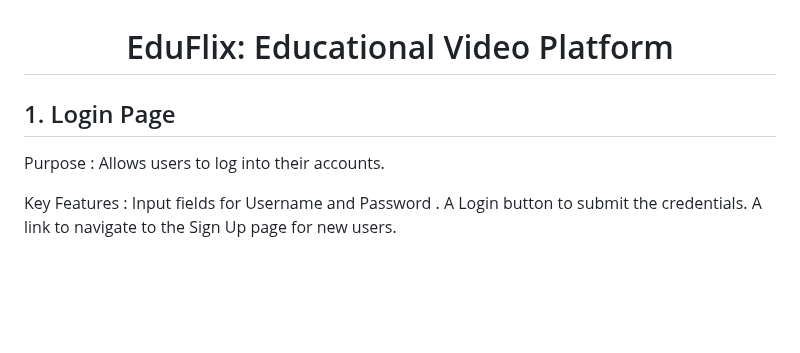
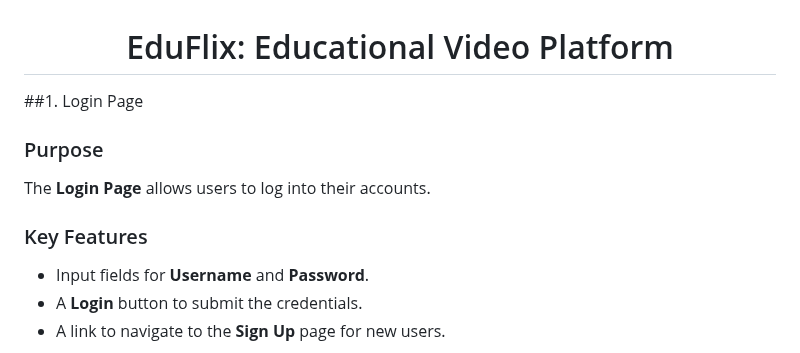
Before and after one commit to sohamcoder-2/EDUFLIX, a Markdown page: README.md, the part around the change. Drawn GitHub-style; blank space fills up the shorter version.

```diff
--- a/README.md
+++ b/README.md
@@ -2,12 +2,15 @@
   <h1>EduFlix: Educational Video Platform</h1>
 </div>
 
-## 1. Login Page
-<p> Purpose : Allows users to log into their accounts.</p>
-Key Features :
-Input fields for Username and Password .
-A Login button to submit the credentials.
-A link to navigate to the Sign Up page for new users.
+##1. Login Page
+
+### Purpose
+The **Login Page** allows users to log into their accounts.
+
+### Key Features
+- Input fields for **Username** and **Password**.
+- A **Login** button to submit the credentials.
+- A link to navigate to the **Sign Up** page for new users.
 
 ![imgage alt](https://github.com/sohamcoder-2/EDUFLIX/blob/main/IMG/Screenshot%202025-04-19%20000631.png?raw=true)
 
```
